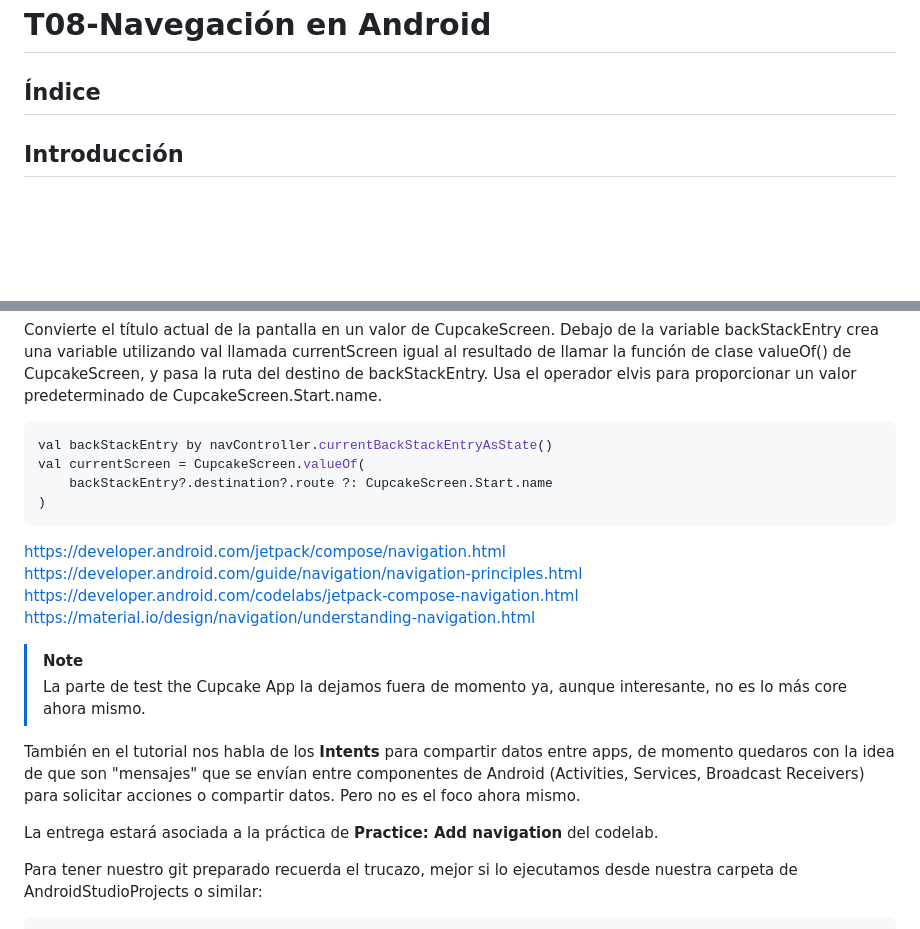
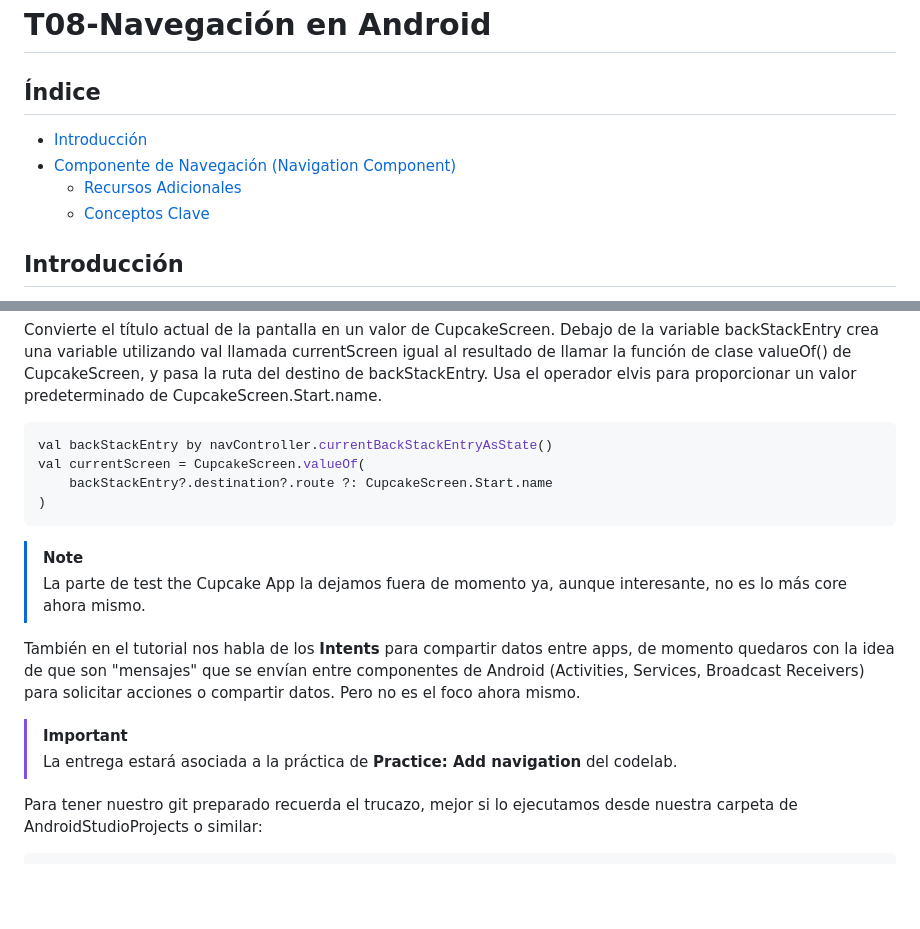
Before and after one commit to scontreraslopez/pmdm-2025, a Markdown page: T08.md, 2 parts joined by grey strips. Rendered like a GitHub page; blank space fills up the shorter version.

````diff
--- a/T08.md
+++ b/T08.md
@@ -1,6 +1,11 @@
 # T08-Navegación en Android
 
 ## Índice
+
+- [Introducción](#introducción)
+- [Componente de Navegación (Navigation Component)](#componente-de-navegación-navigation-component)
+  - [Recursos Adicionales](#recursos-adicionales)
+  - [Conceptos Clave](#conceptos-clave)
 
 ## Introducción
 
@@ -127,17 +125,14 @@ val currentScreen = CupcakeScreen.valueOf(
 )
 ```
 
-https://developer.android.com/jetpack/compose/navigation.html
-https://developer.android.com/guide/navigation/navigation-principles.html
-https://developer.android.com/codelabs/jetpack-compose-navigation.html
-https://material.io/design/navigation/understanding-navigation.html
-
 > [!NOTE]
 > La parte de test the Cupcake App la dejamos fuera de momento ya, aunque interesante, no es lo más core ahora mismo.
 
 También en el tutorial nos habla de los **Intents** para compartir datos entre apps, de momento quedaros con la idea de que son "mensajes" que se envían entre componentes de Android (Activities, Services, Broadcast Receivers) para solicitar acciones o compartir datos. Pero no es el foco ahora mismo.
 
-La entrega estará asociada a la práctica de **Practice: Add navigation** del codelab.
+> [!IMPORTANT]
+> La entrega estará asociada a la práctica de **Practice: Add navigation** del codelab.
+
 
 Para tener nuestro git preparado recuerda el trucazo, mejor si lo ejecutamos desde nuestra carpeta de AndroidStudioProjects o similar:
 
````
Also changed, not shown: other parts of T08.md (+17 -17 lines).
